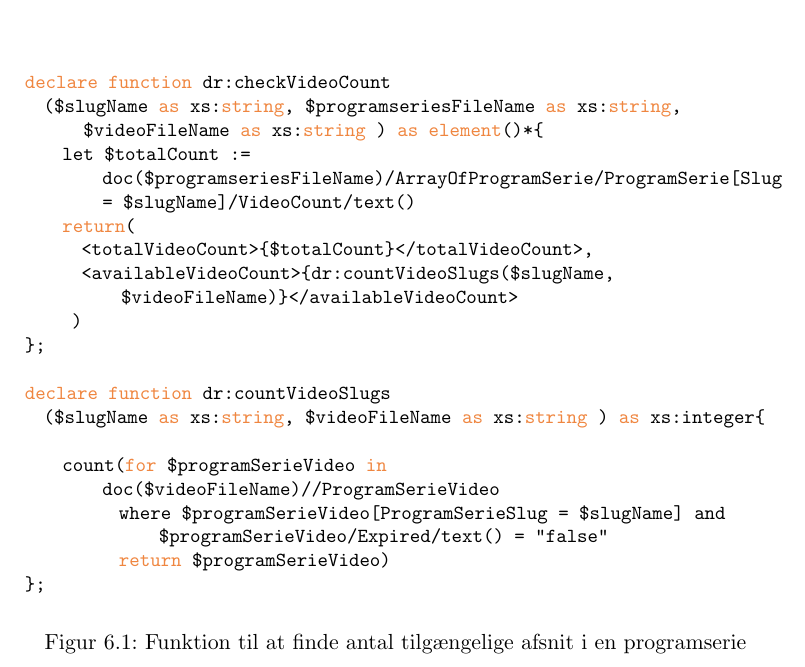
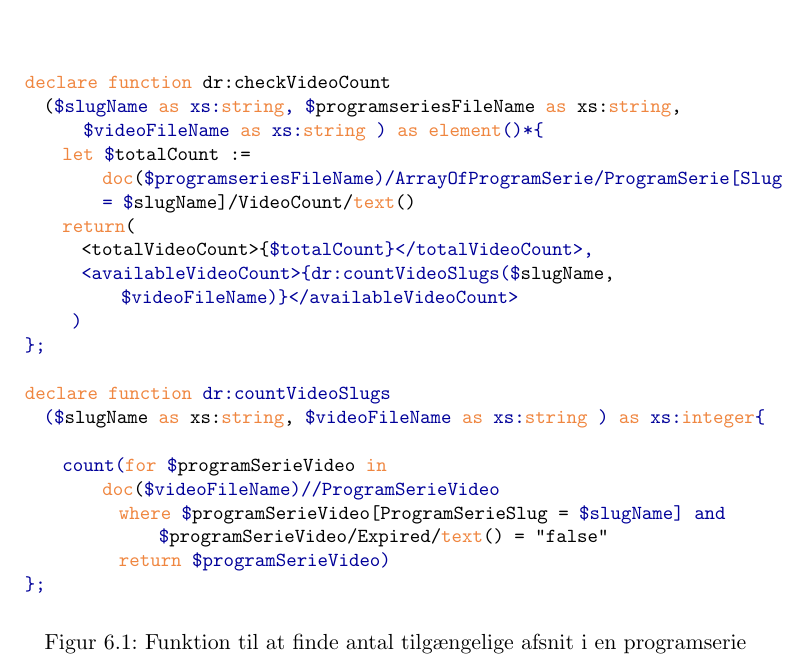
Before and after one commit to stunplugged/dr_api, a LaTeX document (rapport/Rapport.tex): part of page 13 of 16, cut so that both start at the same text. Compiled offline with pdfLaTeX; the source files are stored in an older character set and shown here as Unicode.

```diff
--- a/rapport/Rapport.tex
+++ b/rapport/Rapport.tex
@@ -59,9 +59,10 @@
 
 \lstdefinelanguage{XQUERY}
 {
-morekeywords={declare, function, string, as, dateTime, element, for, in, fn, return},
+morekeywords={declare, namespace, function, attribute, string, as, dateTime, element, integer, node, not, where, if, than else,  for, in, return, current, text, data, name, doc, let, },
 sensitive=false,
 morestring=[b]",
+moredelim=*[s][\color{darkblue}\bfseries]{\$}{\$}
 }
 
 
```
Also changed, not shown: to_do.txt (+1 -0 lines), 2 other files.
